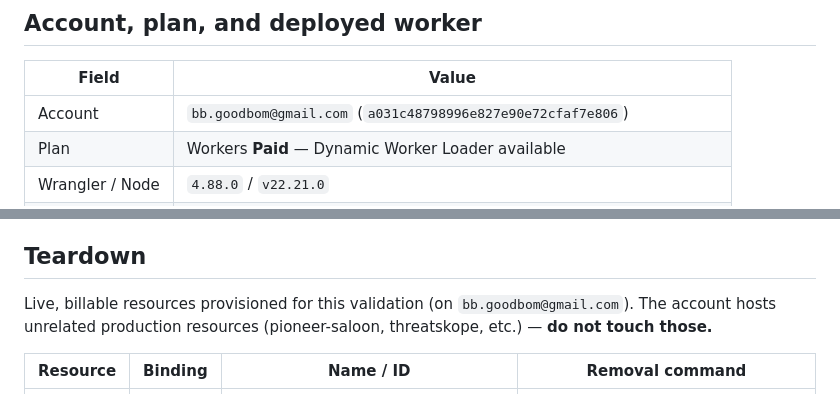
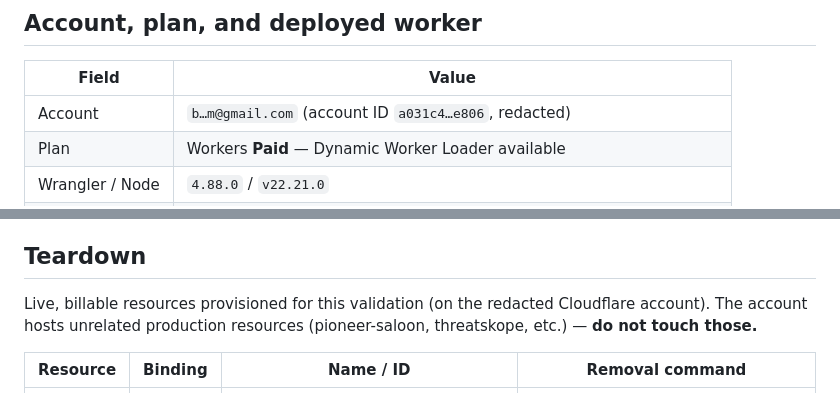
Before and after one commit to foreztgump/dateline-events-plugin, a Markdown page: VERIFIED-DEPLOY-PAID.md, 2 parts joined by grey strips. Rendered like a GitHub page.

Commit message:
docs: redact account email + ID from deploy validation evidence [PRO-884]
Address PR-Agent review (PR #52): redact personal Cloudflare account email and
account ID from VERIFIED-DEPLOY-PAID.md and evidence/proposal docs. These are PII
/ reconnaissance data with no validation value; masked-but-coherent forms kept.
D1/KV resource IDs retained for teardown reproducibility (standard CF config).

Co-authored-by: factory-droid[bot] <138933559+factory-droid[bot]@users.noreply.github.com>

```diff
--- a/VERIFIED-DEPLOY-PAID.md
+++ b/VERIFIED-DEPLOY-PAID.md
@@ -22,7 +22,7 @@ Raw evidence lives in `openspec/changes/pro-884-paid-deploy-validation/evidence/
 
 | Field | Value |
 |---|---|
-| Account | `bb.goodbom@gmail.com` (`a031c48798996e827e90e72cfaf7e806`) |
+| Account | `b…m@gmail.com` (account ID `a031c4…e806`, redacted) |
 | Plan | Workers **Paid** — Dynamic Worker Loader available |
 | Wrangler / Node | `4.88.0` / `v22.21.0` |
 | Worker | `dateline-reference-site` |
@@ -154,7 +154,7 @@ core code on the Paid account. The sandboxed-plugin flows are gated by the PRO-9
 
 ## Teardown
 
-Live, billable resources provisioned for this validation (on `bb.goodbom@gmail.com`). The account
+Live, billable resources provisioned for this validation (on the redacted Cloudflare account). The account
 hosts unrelated production resources (pioneer-saloon, threatskope, etc.) — **do not touch those.**
 
 | Resource | Binding | Name / ID | Removal command |
```
Also changed, not shown: 2 other files.
